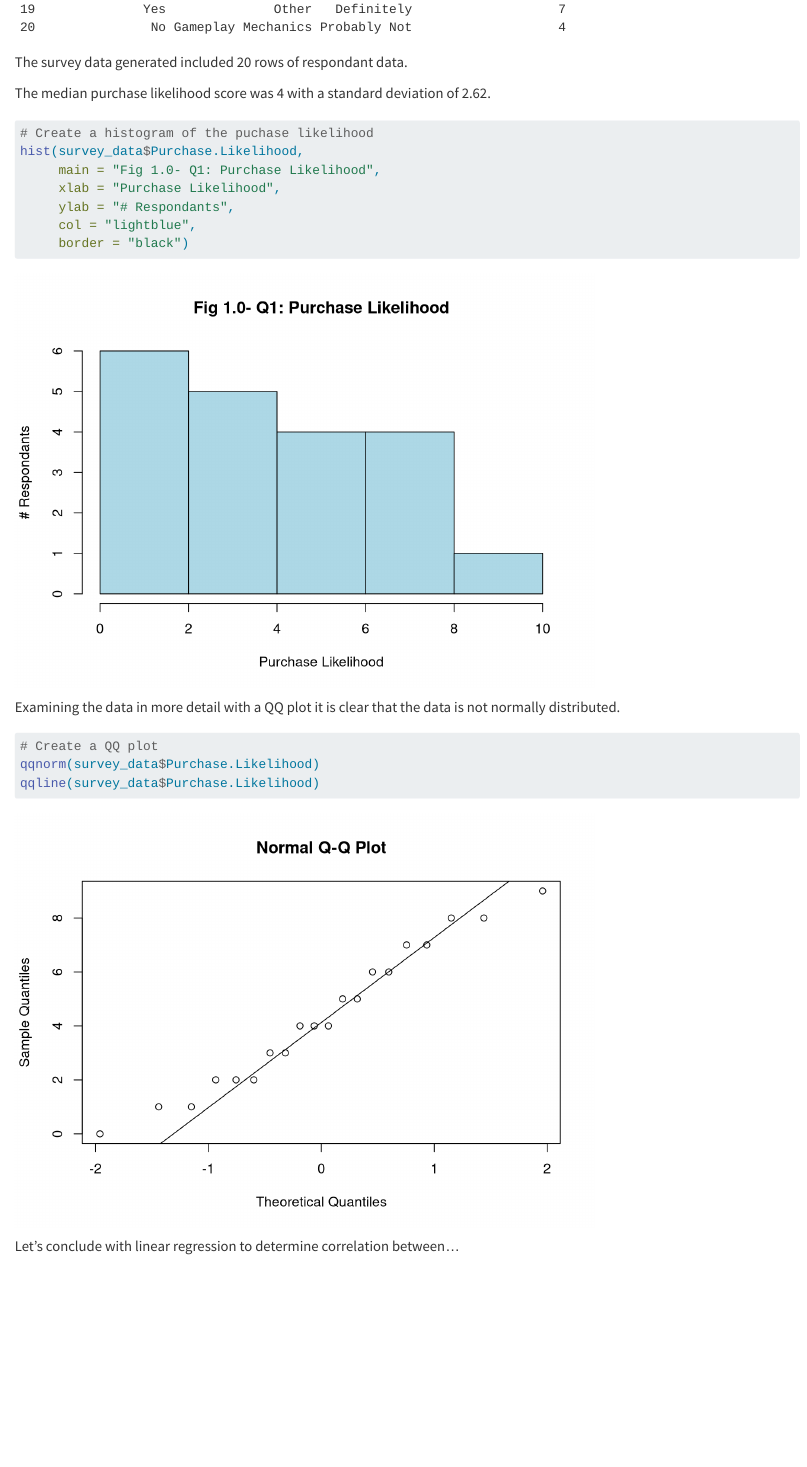
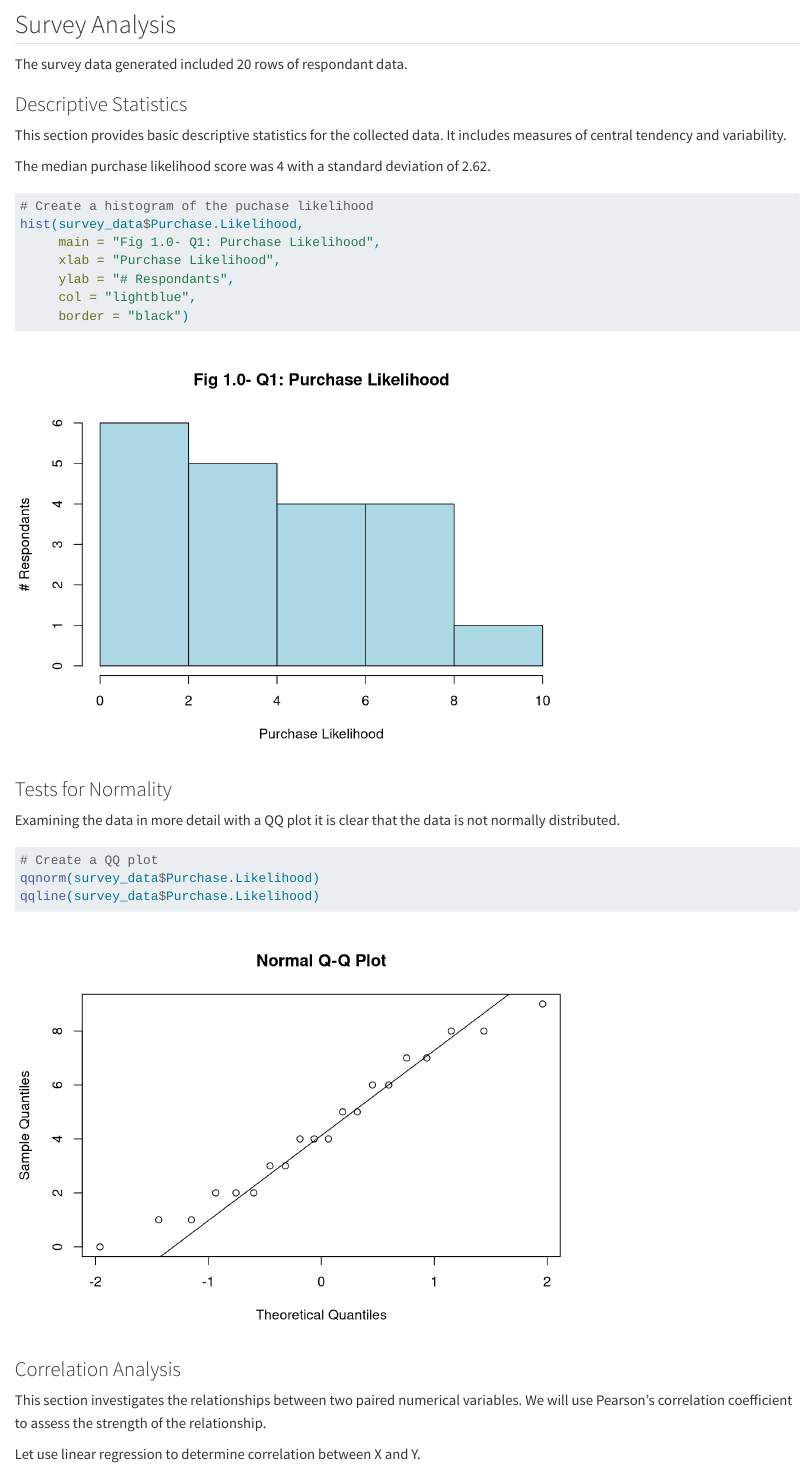
Before and after one commit to LukeCasso/2024_TCA_3, a Quarto document (2024_TCA_SurveyExample.qmd): the page in a window 1100 px wide, from 1350 px down before the commit and from 440 px down after it. Rendered offline with R 4.5, knitr and Pandoc in place of Quarto, with nearby package versions.

Commit message:
Update 2024_TCA_SurveyExample.qmd

````diff
--- a/2024_TCA_SurveyExample.qmd
+++ b/2024_TCA_SurveyExample.qmd
@@ -17,16 +19,18 @@ date: "2024-04-11"
 - What were the pre-conditions and information provided to the participants?
 - How were the results stored?
 
-### Survey Analysis
+## Survey Analysis
+
+The survey data generated included 20 rows of respondant data.
 
 ```{r load the CSV, echo=FALSE}
 # Load the data
 survey_data <- read.csv("data/survey_data_1_20.csv")
-survey_data
-
 ```
 
-The survey data generated included 20 rows of respondant data.
+### Descriptive Statistics
+
+This section provides basic descriptive statistics for the collected data. It includes measures of central tendency and variability.
 
 ```{r summary statistics, echo=FALSE}
 median_pl <- median(survey_data$Purchase.Likelihood)
@@ -46,6 +50,8 @@ hist(survey_data$Purchase.Likelihood,
      border = "black")
 ```
 
+### Tests for Normality
+
 Examining the data in more detail with a QQ plot it is clear that the data is not normally distributed.
 
 ```{r}
@@ -55,11 +61,16 @@ qqline(survey_data$Purchase.Likelihood)
 
 ```
 
-Let's conclude with linear regression to determine correlation between...
+### Correlation Analysis
+
+This section investigates the relationships between two paired numerical variables. We will use Pearson's correlation coefficient to assess the strength of the relationship.
+
+Let use linear regression to determine correlation between X and Y.
 
 ```{r}
 # Scatterplot
 plot(survey_data$Hours.Week, survey_data$Purchase.Likelihood)
+
 ```
 
 ### Appendix A - Survey Questions
````
Also changed, not shown: 2024_TCA_SurveyExample.qmd (4 more changed lines).
